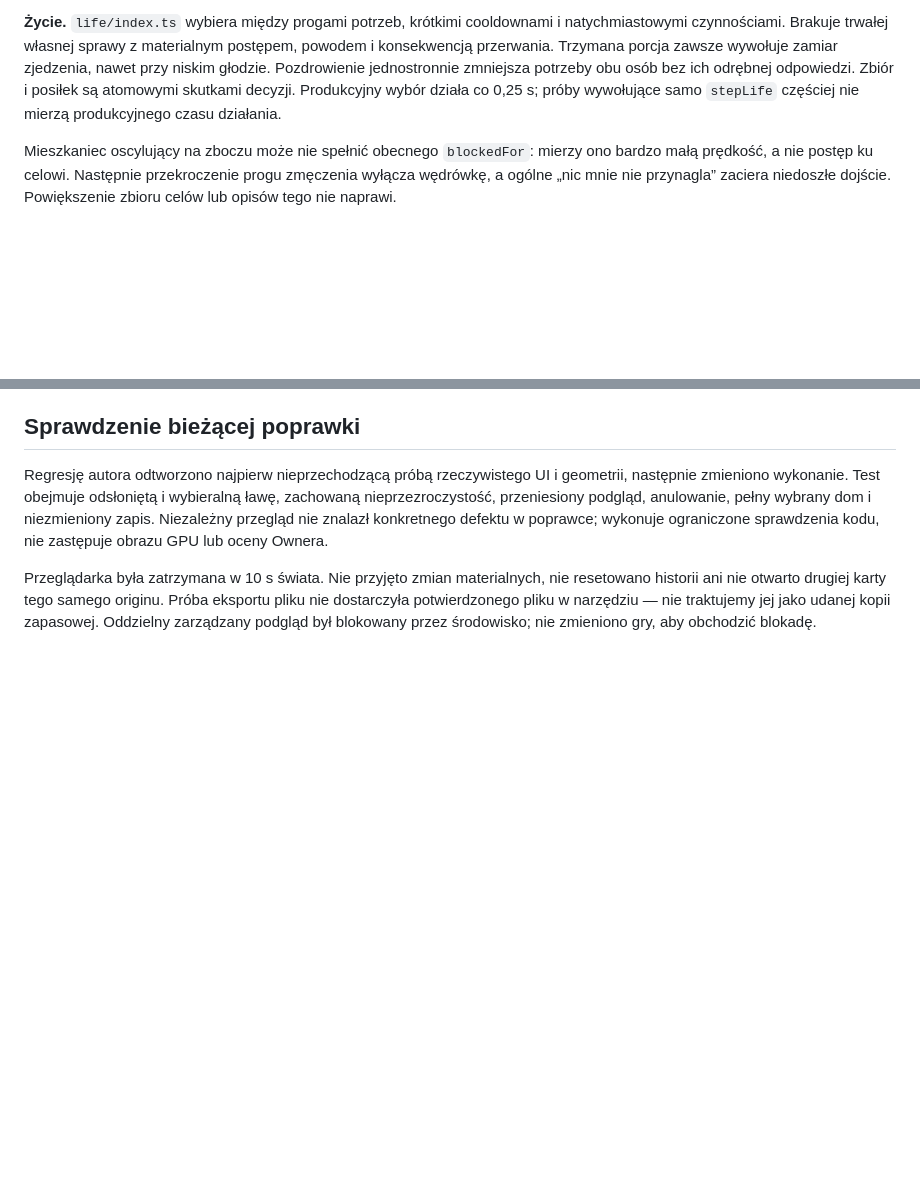
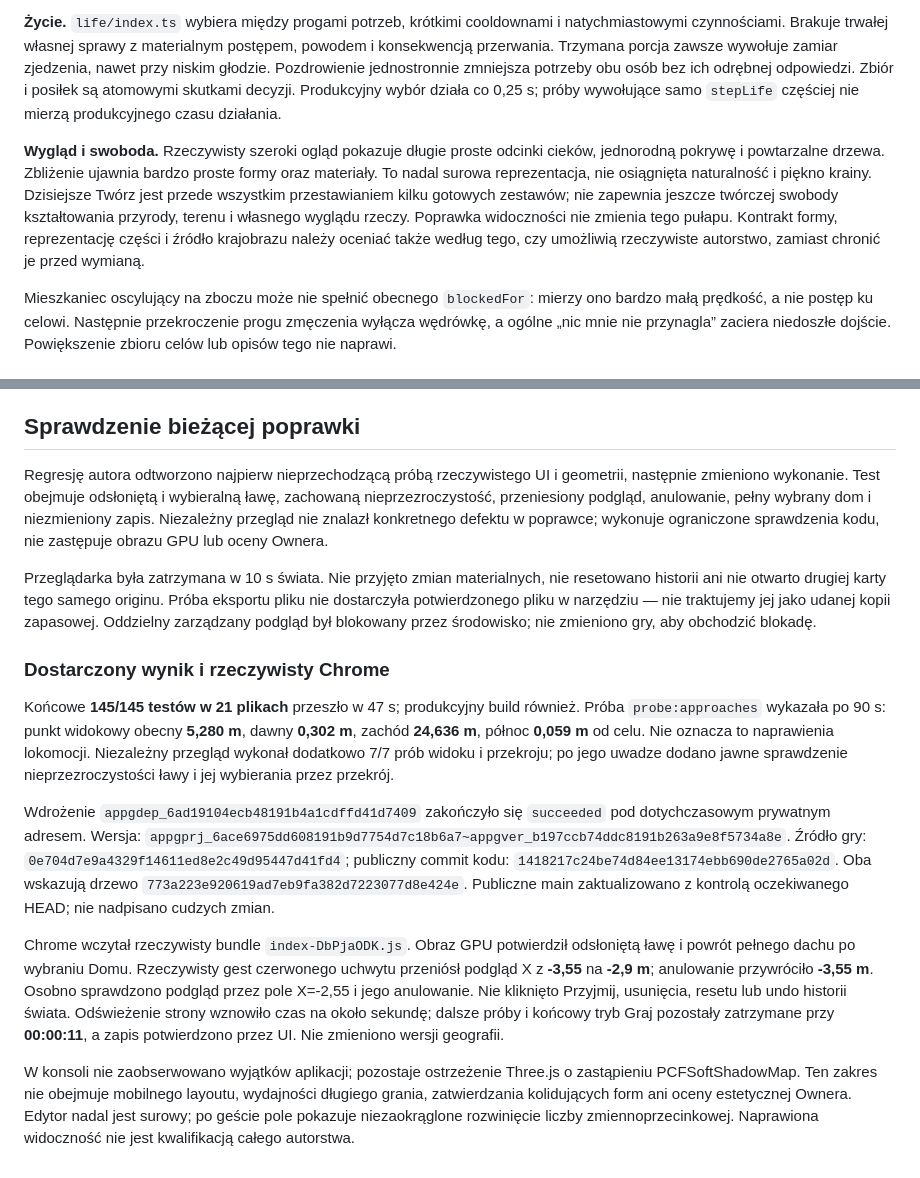
Before and after one commit to Jozzpoly/Mini_Feniks, a Markdown page: docs/BUILD-03.md, 2 parts joined by grey strips. GitHub-like rendering; blank space fills up the shorter version.

Commit message:
Record Chrome authoring verification and next rebuild evidence

```diff
--- a/docs/BUILD-03.md
+++ b/docs/BUILD-03.md
@@ -16,6 +16,8 @@ Przejście zachowanego poziomu polany w nowy relief jest za ciasne. Dla `x=-12`,
 
 **Życie.** `life/index.ts` wybiera między progami potrzeb, krótkimi cooldownami i natychmiastowymi czynnościami. Brakuje trwałej własnej sprawy z materialnym postępem, powodem i konsekwencją przerwania. Trzymana porcja zawsze wywołuje zamiar zjedzenia, nawet przy niskim głodzie. Pozdrowienie jednostronnie zmniejsza potrzeby obu osób bez ich odrębnej odpowiedzi. Zbiór i posiłek są atomowymi skutkami decyzji. Produkcyjny wybór działa co 0,25 s; próby wywołujące samo `stepLife` częściej nie mierzą produkcyjnego czasu działania.
 
+**Wygląd i swoboda.** Rzeczywisty szeroki ogląd pokazuje długie proste odcinki cieków, jednorodną pokrywę i powtarzalne drzewa. Zbliżenie ujawnia bardzo proste formy oraz materiały. To nadal surowa reprezentacja, nie osiągnięta naturalność i piękno krainy. Dzisiejsze Twórz jest przede wszystkim przestawianiem kilku gotowych zestawów; nie zapewnia jeszcze twórczej swobody kształtowania przyrody, terenu i własnego wyglądu rzeczy. Poprawka widoczności nie zmienia tego pułapu. Kontrakt formy, reprezentację części i źródło krajobrazu należy oceniać także według tego, czy umożliwią rzeczywiste autorstwo, zamiast chronić je przed wymianą.
+
 Mieszkaniec oscylujący na zboczu może nie spełnić obecnego `blockedFor`: mierzy ono bardzo małą prędkość, a nie postęp ku celowi. Następnie przekroczenie progu zmęczenia wyłącza wędrówkę, a ogólne „nic mnie nie przynagla” zaciera niedoszłe dojście. Powiększenie zbioru celów lub opisów tego nie naprawi.
 
 ## Osąd prowadzącego i następny spójny przyrost
@@ -33,3 +35,13 @@ W donorze Llm-Live-NPC warto odzyskać kompetencję zachowania związku sprawy z
 Regresję autora odtworzono najpierw nieprzechodzącą próbą rzeczywistego UI i geometrii, następnie zmieniono wykonanie. Test obejmuje odsłoniętą i wybieralną ławę, zachowaną nieprzezroczystość, przeniesiony podgląd, anulowanie, pełny wybrany dom i niezmieniony zapis. Niezależny przegląd nie znalazł konkretnego defektu w poprawce; wykonuje ograniczone sprawdzenia kodu, nie zastępuje obrazu GPU lub oceny Ownera.
 
 Przeglądarka była zatrzymana w 10 s świata. Nie przyjęto zmian materialnych, nie resetowano historii ani nie otwarto drugiej karty tego samego originu. Próba eksportu pliku nie dostarczyła potwierdzonego pliku w narzędziu — nie traktujemy jej jako udanej kopii zapasowej. Oddzielny zarządzany podgląd był blokowany przez środowisko; nie zmieniono gry, aby obchodzić blokadę.
+
+### Dostarczony wynik i rzeczywisty Chrome
+
+Końcowe **145/145 testów w 21 plikach** przeszło w 47 s; produkcyjny build również. Próba `probe:approaches` wykazała po 90 s: punkt widokowy obecny **5,280 m**, dawny **0,302 m**, zachód **24,636 m**, północ **0,059 m** od celu. Nie oznacza to naprawienia lokomocji. Niezależny przegląd wykonał dodatkowo 7/7 prób widoku i przekroju; po jego uwadze dodano jawne sprawdzenie nieprzezroczystości ławy i jej wybierania przez przekrój.
+
+Wdrożenie `appgdep_6ad19104ecb48191b4a1cdffd41d7409` zakończyło się `succeeded` pod dotychczasowym prywatnym adresem. Wersja: `appgprj_6ace6975dd608191b9d7754d7c18b6a7~appgver_b197ccb74ddc8191b263a9e8f5734a8e`. Źródło gry: `0e704d7e9a4329f14611ed8e2c49d95447d41fd4`; publiczny commit kodu: `1418217c24be74d84ee13174ebb690de2765a02d`. Oba wskazują drzewo `773a223e920619ad7eb9fa382d7223077d8e424e`. Publiczne main zaktualizowano z kontrolą oczekiwanego HEAD; nie nadpisano cudzych zmian.
+
+Chrome wczytał rzeczywisty bundle `index-DbPjaODK.js`. Obraz GPU potwierdził odsłoniętą ławę i powrót pełnego dachu po wybraniu Domu. Rzeczywisty gest czerwonego uchwytu przeniósł podgląd X z **-3,55** na **-2,9 m**; anulowanie przywróciło **-3,55 m**. Osobno sprawdzono podgląd przez pole X=-2,55 i jego anulowanie. Nie kliknięto Przyjmij, usunięcia, resetu lub undo historii świata. Odświeżenie strony wznowiło czas na około sekundę; dalsze próby i końcowy tryb Graj pozostały zatrzymane przy **00:00:11**, a zapis potwierdzono przez UI. Nie zmieniono wersji geografii.
+
+W konsoli nie zaobserwowano wyjątków aplikacji; pozostaje ostrzeżenie Three.js o zastąpieniu PCFSoftShadowMap. Ten zakres nie obejmuje mobilnego layoutu, wydajności długiego grania, zatwierdzania kolidujących form ani oceny estetycznej Ownera. Edytor nadal jest surowy; po geście pole pokazuje niezaokrąglone rozwinięcie liczby zmiennoprzecinkowej. Naprawiona widoczność nie jest kwalifikacją całego autorstwa.
```
